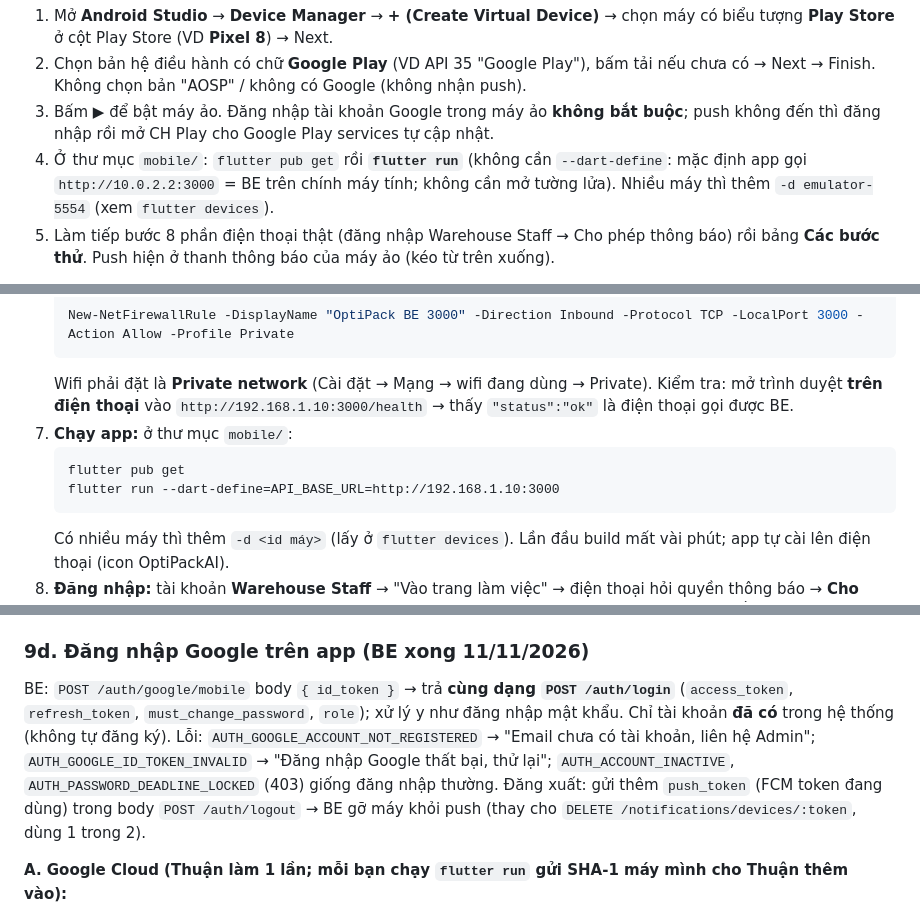
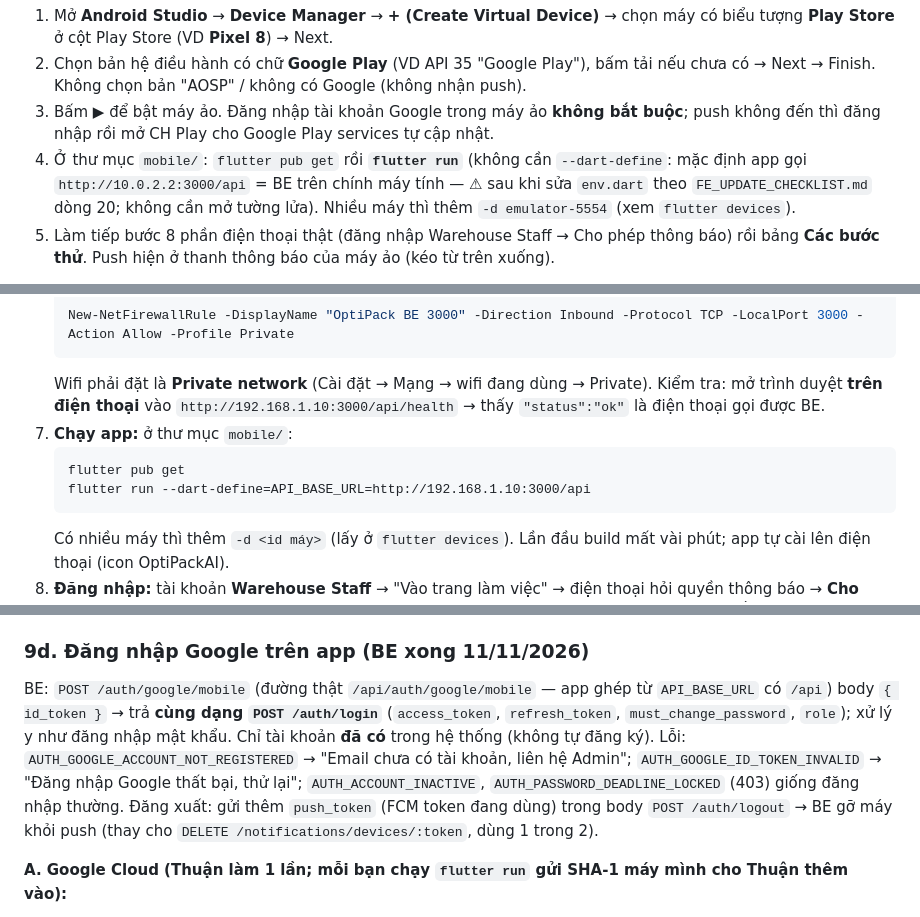
Before and after one commit to ThuaanNguyeen111/OptiPackAI, a Markdown page: GUIDE_DOC/MOBILE_UPDATE_CHECKLIST.md, 3 parts joined by grey strips. Rendered like a GitHub page.

````diff
--- a/GUIDE_DOC/MOBILE_UPDATE_CHECKLIST.md
+++ b/GUIDE_DOC/MOBILE_UPDATE_CHECKLIST.md
@@ -206,7 +206,7 @@ Chỉ chạy được trên **máy ảo Android** (Android Emulator). `flutter r
 1. Mở **Android Studio** → **Device Manager** → **+ (Create Virtual Device)** → chọn máy có biểu tượng **Play Store** ở cột Play Store (VD **Pixel 8**) → Next.
 2. Chọn bản hệ điều hành có chữ **Google Play** (VD API 35 "Google Play"), bấm tải nếu chưa có → Next → Finish. Không chọn bản "AOSP" / không có Google (không nhận push).
 3. Bấm ▶ để bật máy ảo. Đăng nhập tài khoản Google trong máy ảo **không bắt buộc**; push không đến thì đăng nhập rồi mở CH Play cho Google Play services tự cập nhật.
-4. Ở thư mục `mobile/`: `flutter pub get` rồi **`flutter run`** (không cần `--dart-define`: mặc định app gọi `http://10.0.2.2:3000` = BE trên chính máy tính; không cần mở tường lửa). Nhiều máy thì thêm `-d emulator-5554` (xem `flutter devices`).
+4. Ở thư mục `mobile/`: `flutter pub get` rồi **`flutter run`** (không cần `--dart-define`: mặc định app gọi `http://10.0.2.2:3000/api` = BE trên chính máy tính — ⚠ sau khi sửa `env.dart` theo `FE_UPDATE_CHECKLIST.md` dòng 20; không cần mở tường lửa). Nhiều máy thì thêm `-d emulator-5554` (xem `flutter devices`).
 5. Làm tiếp bước 8 phần điện thoại thật (đăng nhập Warehouse Staff → Cho phép thông báo) rồi bảng **Các bước thử**. Push hiện ở thanh thông báo của máy ảo (kéo từ trên xuống).
 
 Giới hạn máy ảo: quét mã bằng camera chỉ là camera giả → dùng ô **nhập tay** mã ô / SKU; máy cần RAM ≥ 8 GB (máy ảo chiếm ~2–3 GB). Demo trước hội đồng nên dùng điện thoại thật.
@@ -226,11 +226,11 @@ Cần: điện thoại Android có **CH Play / Google Play** (Huawei đời mớ
    ```powershell
    New-NetFirewallRule -DisplayName "OptiPack BE 3000" -Direction Inbound -Protocol TCP -LocalPort 3000 -Action Allow -Profile Private
    ```
-   Wifi phải đặt là **Private network** (Cài đặt → Mạng → wifi đang dùng → Private). Kiểm tra: mở trình duyệt **trên điện thoại** vào `http://192.168.1.10:3000/health` → thấy `"status":"ok"` là điện thoại gọi được BE.
+   Wifi phải đặt là **Private network** (Cài đặt → Mạng → wifi đang dùng → Private). Kiểm tra: mở trình duyệt **trên điện thoại** vào `http://192.168.1.10:3000/api/health` → thấy `"status":"ok"` là điện thoại gọi được BE.
 7. **Chạy app:** ở thư mục `mobile/`:
    ```
    flutter pub get
-   flutter run --dart-define=API_BASE_URL=http://192.168.1.10:3000
+   flutter run --dart-define=API_BASE_URL=http://192.168.1.10:3000/api
    ```
    Có nhiều máy thì thêm `-d <id máy>` (lấy ở `flutter devices`). Lần đầu build mất vài phút; app tự cài lên điện thoại (icon OptiPackAI).
 8. **Đăng nhập:** tài khoản **Warehouse Staff** → "Vào trang làm việc" → điện thoại hỏi quyền thông báo → **Cho phép**. Terminal in `FCM token: …` (dùng ở bước thử 3). Lỡ bấm "Không cho phép": Cài đặt → Ứng dụng → OptiPackAI → Thông báo → bật.
@@ -256,7 +256,7 @@ Cần: điện thoại Android có **CH Play / Google Play** (Huawei đời mớ
 
 ### 9d. Đăng nhập Google trên app (BE xong 11/11/2026)
 
-BE: `POST /auth/google/mobile` body `{ id_token }` → trả **cùng dạng `POST /auth/login`** (`access_token`, `refresh_token`, `must_change_password`, `role`); xử lý y như đăng nhập mật khẩu. Chỉ tài khoản **đã có** trong hệ thống (không tự đăng ký). Lỗi: `AUTH_GOOGLE_ACCOUNT_NOT_REGISTERED` → "Email chưa có tài khoản, liên hệ Admin"; `AUTH_GOOGLE_ID_TOKEN_INVALID` → "Đăng nhập Google thất bại, thử lại"; `AUTH_ACCOUNT_INACTIVE`, `AUTH_PASSWORD_DEADLINE_LOCKED` (403) giống đăng nhập thường. Đăng xuất: gửi thêm `push_token` (FCM token đang dùng) trong body `POST /auth/logout` → BE gỡ máy khỏi push (thay cho `DELETE /notifications/devices/:token`, dùng 1 trong 2).
+BE: `POST /auth/google/mobile` (đường thật `/api/auth/google/mobile` — app ghép từ `API_BASE_URL` có `/api`) body `{ id_token }` → trả **cùng dạng `POST /auth/login`** (`access_token`, `refresh_token`, `must_change_password`, `role`); xử lý y như đăng nhập mật khẩu. Chỉ tài khoản **đã có** trong hệ thống (không tự đăng ký). Lỗi: `AUTH_GOOGLE_ACCOUNT_NOT_REGISTERED` → "Email chưa có tài khoản, liên hệ Admin"; `AUTH_GOOGLE_ID_TOKEN_INVALID` → "Đăng nhập Google thất bại, thử lại"; `AUTH_ACCOUNT_INACTIVE`, `AUTH_PASSWORD_DEADLINE_LOCKED` (403) giống đăng nhập thường. Đăng xuất: gửi thêm `push_token` (FCM token đang dùng) trong body `POST /auth/logout` → BE gỡ máy khỏi push (thay cho `DELETE /notifications/devices/:token`, dùng 1 trong 2).
 
 **A. Google Cloud (Thuận làm 1 lần; mỗi bạn chạy `flutter run` gửi SHA-1 máy mình cho Thuận thêm vào):**
 1. Mở [console.cloud.google.com](https://console.cloud.google.com) → chọn **đúng project đang chứa client Web** của BE (client có id = `GOOGLE_CLIENT_ID` trong `be/.env`).
````
Also changed, not shown: GUIDE_DOC/FE_UPDATE_CHECKLIST.md (+13 -0 lines).
